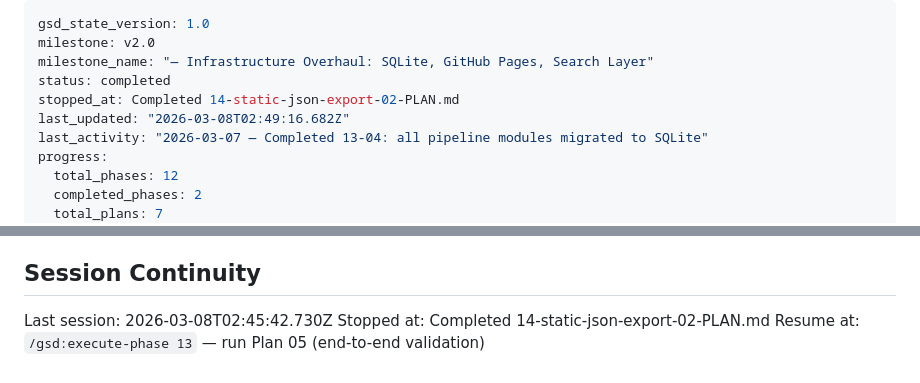
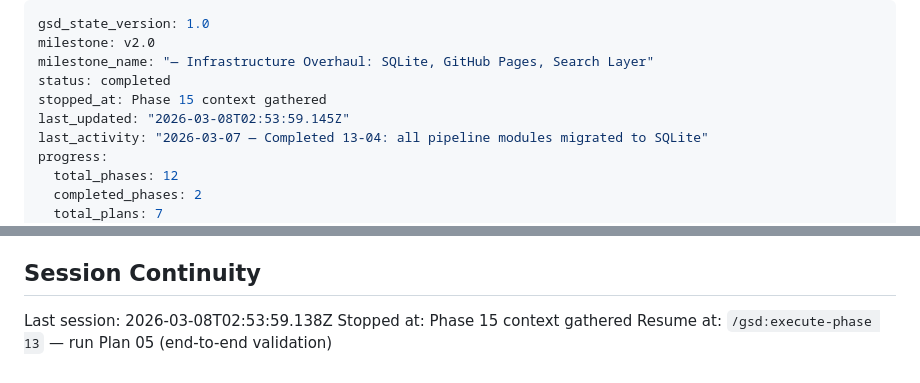
Before and after one commit to waltaaaa/ai-newsletter, a Markdown page: .planning/STATE.md, 2 parts joined by grey strips. Rendered like a GitHub page.

Commit message:
docs(state): record phase 15 context session
Co-Authored-By: Claude Opus 4.6 <noreply@anthropic.com>

```diff
--- a/.planning/STATE.md
+++ b/.planning/STATE.md
@@ -3,8 +3,8 @@ gsd_state_version: 1.0
 milestone: v2.0
 milestone_name: "— Infrastructure Overhaul: SQLite, GitHub Pages, Search Layer"
 status: completed
-stopped_at: Completed 14-static-json-export-02-PLAN.md
-last_updated: "2026-03-08T02:49:16.682Z"
+stopped_at: Phase 15 context gathered
+last_updated: "2026-03-08T02:53:59.145Z"
 last_activity: "2026-03-07 — Completed 13-04: all pipeline modules migrated to SQLite"
 progress:
   total_phases: 12
@@ -102,6 +102,6 @@ None.
 
 ## Session Continuity
 
-Last session: 2026-03-08T02:45:42.730Z
-Stopped at: Completed 14-static-json-export-02-PLAN.md
+Last session: 2026-03-08T02:53:59.138Z
+Stopped at: Phase 15 context gathered
 Resume at: `/gsd:execute-phase 13` — run Plan 05 (end-to-end validation)
```
